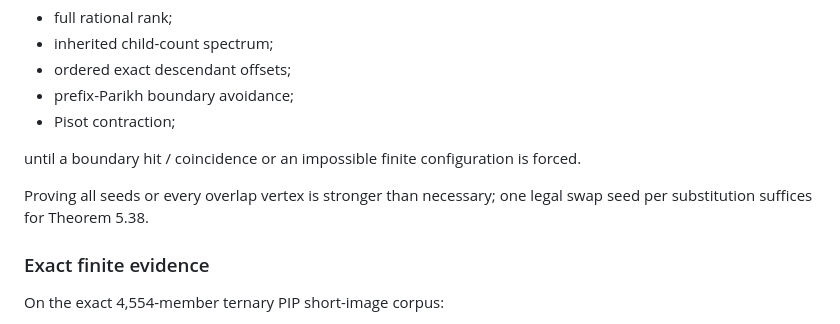
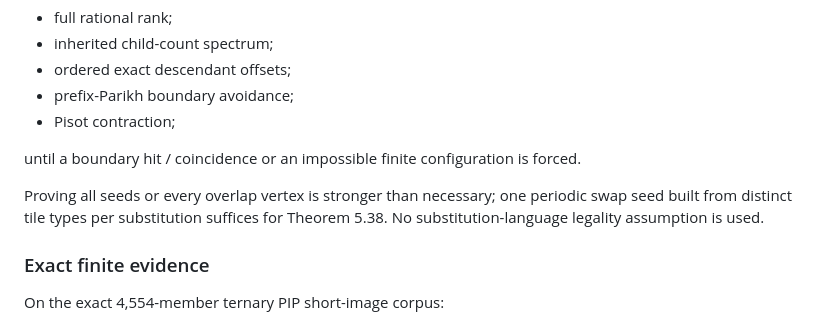
Before and after one commit to larsbx/pisot-substitution-conjecture-research, a Markdown page: README.md, the part around the change. Drawn GitHub-style.

Commit message:
Align root README periodic-seed hypothesis

```diff
--- a/README.md
+++ b/README.md
@@ -86,7 +86,7 @@ Issue #84 is the primary completion issue. The preferred attack is to assume a *
 
 until a boundary hit / coincidence or an impossible finite configuration is forced.
 
-Proving all seeds or every overlap vertex is stronger than necessary; one legal swap seed per substitution suffices for Theorem 5.38.
+Proving all seeds or every overlap vertex is stronger than necessary; one periodic swap seed built from distinct tile types per substitution suffices for Theorem 5.38. No substitution-language legality assumption is used.
 
 ### Exact finite evidence
 
```
